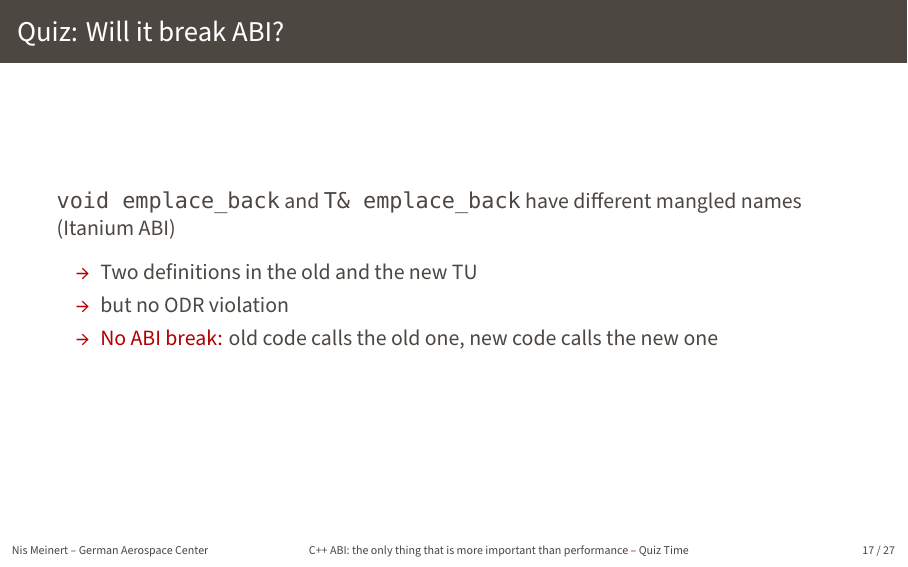
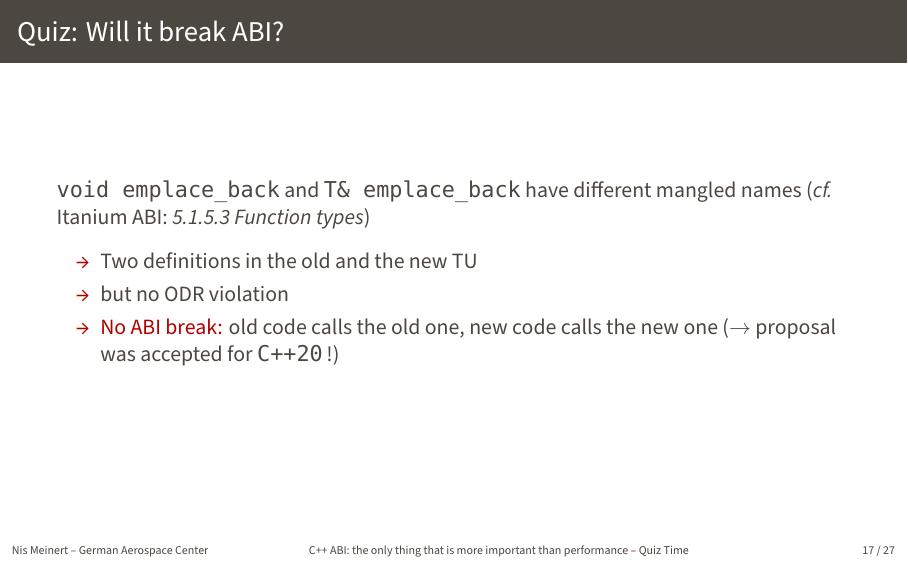
Before and after one commit to avitase/cpp_abi_talk, LaTeX slides (slides/main.tex, which reads slides/part2.tex): page 26 of 38. Compiled offline with XeLaTeX; a missing font is replaced by an installed copy or a similar font.

Commit message:
add link to Itanium ABI

```diff
--- a/slides/part2.tex
+++ b/slides/part2.tex
@@ -70,11 +70,11 @@
 \end{frame}
 
 \begin{frame}[fragile]{Quiz: Will it break ABI?}
-    \texttt{void emplace\_back} and \texttt{T\& emplace\_back} have different mangled names (Itanium ABI)
+    \texttt{void emplace\_back} and \texttt{T\& emplace\_back} have different mangled names (\textit{cf.} \href{https://itanium-cxx-abi.github.io/cxx-abi/abi.html#mangle.function-type}{Itanium ABI: \textit{5.1.5.3 Function types}})
     \begin{itemize}
         \item Two definitions in the old and the new TU
         \item but no ODR violation
-        \item \textcolor{vertexDarkRed}{No ABI break:} old code calls the old one, new code calls the new one
+        \item \textcolor{vertexDarkRed}{No ABI break:} old code calls the old one, new code calls the new one ($\rightarrow$ proposal was accepted for \texttt{C++20}\,!)
     \end{itemize}
 \end{frame}
 
```
